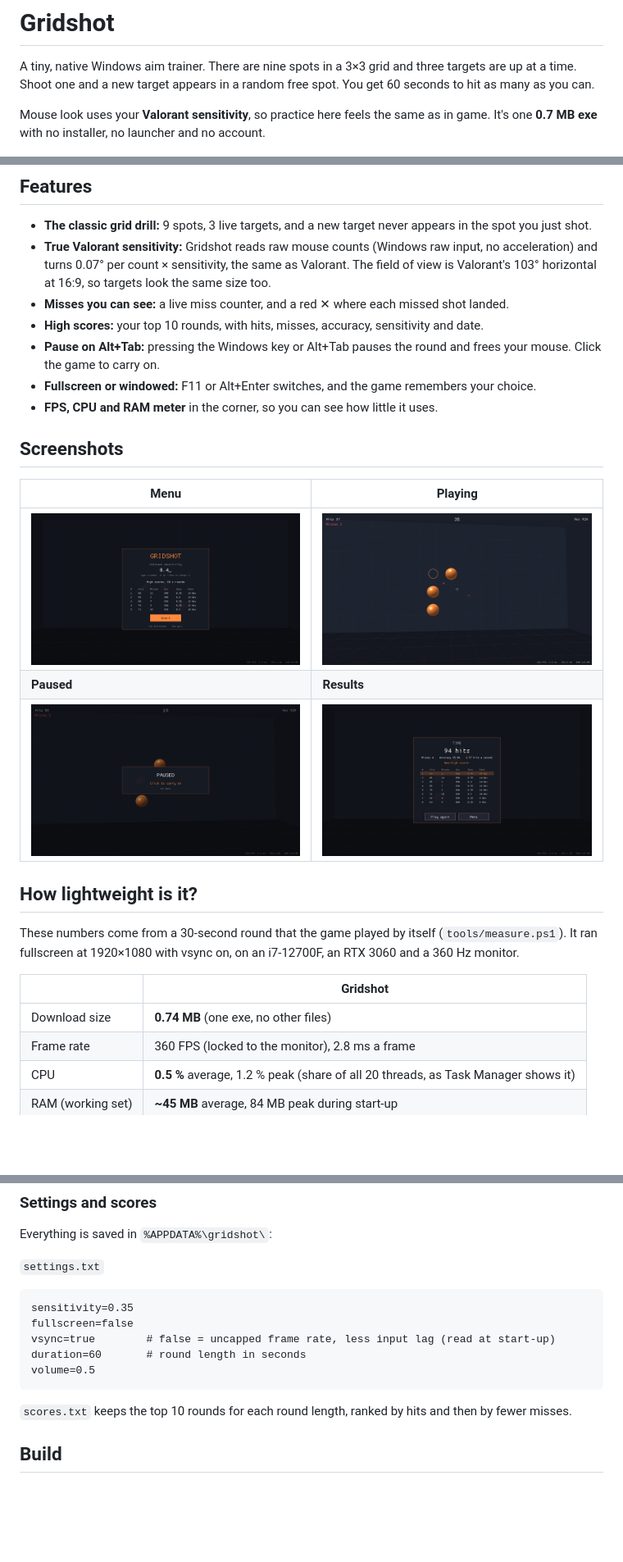
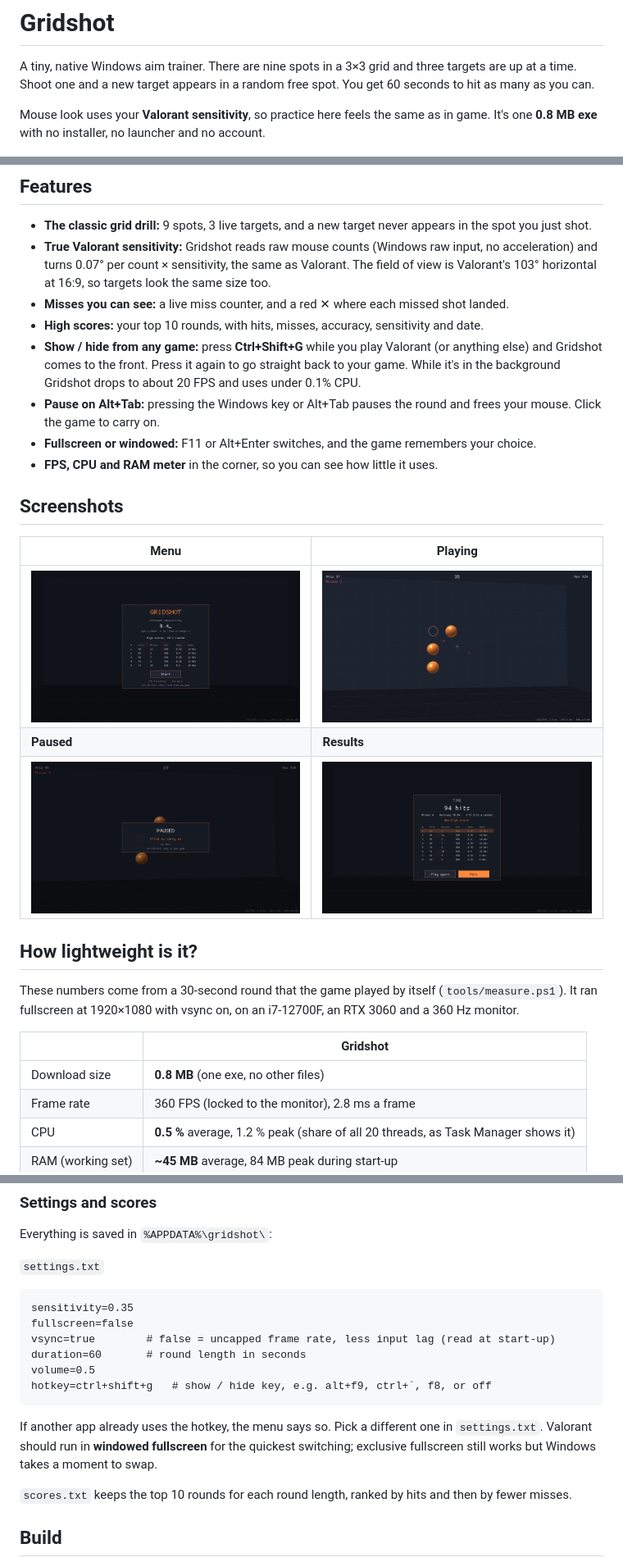
Before and after one commit to mnismi/gridshot, a Markdown page: README.md, 3 parts joined by grey strips. Shown at 82% size. Drawn GitHub-style; pictures changed too: docs/screenshots/menu.png, docs/screenshots/paused.png, docs/screenshots/playing.png; blank space fills up the shorter version.

````diff
--- a/README.md
+++ b/README.md
@@ -5,7 +5,7 @@ targets are up at a time. Shoot one and a new target appears in a random free sp
 You get 60 seconds to hit as many as you can.
 
 Mouse look uses your **Valorant sensitivity**, so practice here feels the same as in game.
-It's one **0.7 MB exe** with no installer, no launcher and no account.
+It's one **0.8 MB exe** with no installer, no launcher and no account.
 
 ![Playing](docs/screenshots/playing.png)
 
@@ -18,6 +18,9 @@ It's one **0.7 MB exe** with no installer, no launcher and no account.
   view is Valorant's 103° horizontal at 16:9, so targets look the same size too.
 - **Misses you can see:** a live miss counter, and a red ✕ where each missed shot landed.
 - **High scores:** your top 10 rounds, with hits, misses, accuracy, sensitivity and date.
+- **Show / hide from any game:** press **Ctrl+Shift+G** while you play Valorant (or
+  anything else) and Gridshot comes to the front. Press it again to go straight back to your
+  game. While it's in the background Gridshot drops to about 20 FPS and uses under 0.1% CPU.
 - **Pause on Alt+Tab:** pressing the Windows key or Alt+Tab pauses the round and frees your
   mouse. Click the game to carry on.
 - **Fullscreen or windowed:** F11 or Alt+Enter switches, and the game remembers your choice.
@@ -39,7 +42,7 @@ i7-12700F, an RTX 3060 and a 360 Hz monitor.
 
 | | Gridshot |
 | --- | --- |
-| Download size | **0.74 MB** (one exe, no other files) |
+| Download size | **0.8 MB** (one exe, no other files) |
 | Frame rate | 360 FPS (locked to the monitor), 2.8 ms a frame |
 | CPU | **0.5 %** average, 1.2 % peak (share of all 20 threads, as Task Manager shows it) |
 | RAM (working set) | **~45 MB** average, 84 MB peak during start-up |
@@ -78,7 +82,12 @@ fullscreen=false
 vsync=true        # false = uncapped frame rate, less input lag (read at start-up)
 duration=60       # round length in seconds
 volume=0.5
+hotkey=ctrl+shift+g   # show / hide key, e.g. alt+f9, ctrl+`, f8, or off
 ```
+
+If another app already uses the hotkey, the menu says so. Pick a different one in
+`settings.txt`. Valorant should run in **windowed fullscreen** for the quickest switching;
+exclusive fullscreen still works but Windows takes a moment to swap.
 
 `scores.txt` keeps the top 10 rounds for each round length, ranked by hits and then by
 fewer misses.
````
Also changed, not shown: other parts of README.md (+2 -0 lines), 5 other files.
